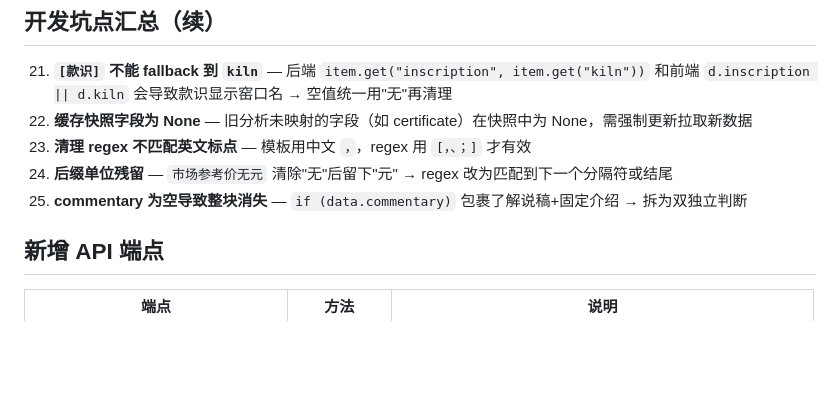
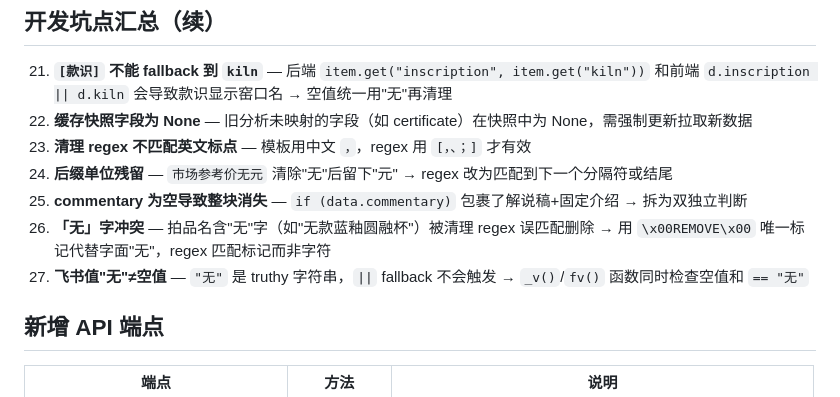
Before and after one commit to heycrew/funsun, a Markdown page: CLAUDE.md, the part around the change. Rendered like a GitHub page; blank space fills up the shorter version.

Commit message:
docs: 无字冲突+REMOVE标记方案坑点记录

```diff
--- a/CLAUDE.md
+++ b/CLAUDE.md
@@ -498,6 +498,8 @@ CSV 数据源：`raw/数据/成交行情.csv`（编码 `utf-8-sig`，注意 BOM
 23. **清理 regex 不匹配英文标点** — 模板用中文 `，`，regex 用 `[，、；]` 才有效
 24. **后缀单位残留** — `市场参考价无元` 清除"无"后留下"元" → regex 改为匹配到下一个分隔符或结尾
 25. **commentary 为空导致整块消失** — `if (data.commentary)` 包裹了解说稿+固定介绍 → 拆为双独立判断
+26. **「无」字冲突** — 拍品名含"无"字（如"无款蓝釉圆融杯"）被清理 regex 误匹配删除 → 用 `\x00REMOVE\x00` 唯一标记代替字面"无"，regex 匹配标记而非字符
+27. **飞书值"无"≠空值** — `"无"` 是 truthy 字符串，`||` fallback 不会触发 → `_v()`/`fv()` 函数同时检查空值和 `== "无"`
 
 ## 新增 API 端点
 
```
